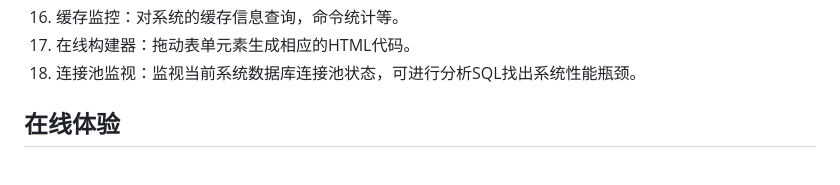
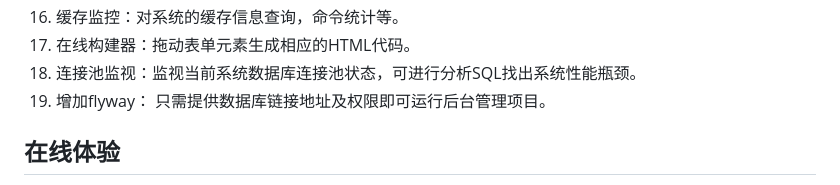
Before and after one commit to benxiaohai1212/swan-vue, a Markdown page: README.md, the part around the change. Drawn GitHub-style.

Commit message:
增加说明

```diff
--- a/README.md
+++ b/README.md
@@ -40,6 +40,7 @@
 16.  缓存监控：对系统的缓存信息查询，命令统计等。
 17.  在线构建器：拖动表单元素生成相应的HTML代码。
 18.  连接池监视：监视当前系统数据库连接池状态，可进行分析SQL找出系统性能瓶颈。
+19.  增加flyway： 只需提供数据库链接地址及权限即可运行后台管理项目。
 
 ## 在线体验
 
```
